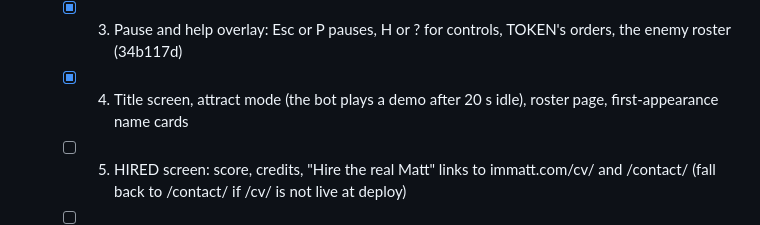
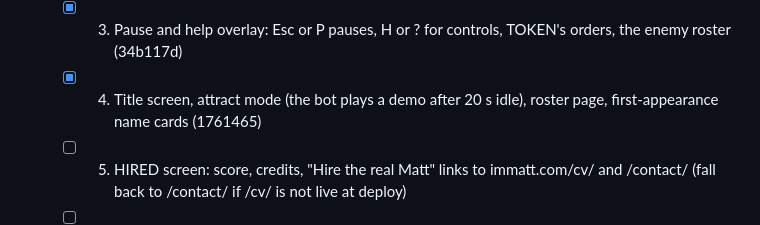
Before and after one commit to mattezell/open-to-work, a Markdown page: ROADMAP.md, the part around the change. GitHub-like rendering.

Commit message:
ROADMAP: record item 4 commit
Claude-Session: https://claude.ai/code/session_01VSqjtr2CDUH3AuzsfZUeQZ

```diff
--- a/ROADMAP.md
+++ b/ROADMAP.md
@@ -44,7 +44,7 @@ notes live in `~/w/opus55/JOURNAL.md`; this repo is the build.
   - [x] 3. Pause and help overlay: Esc or P pauses, H or ? for controls,
     TOKEN's orders, the enemy roster (34b117d)
   - [x] 4. Title screen, attract mode (the bot plays a demo after 20 s
-    idle), roster page, first-appearance name cards
+    idle), roster page, first-appearance name cards (1761465)
   - [ ] 5. HIRED screen: score, credits, "Hire the real Matt" links to
     immatt.com/cv/ and /contact/ (fall back to /contact/ if /cv/ is not
     live at deploy)
```
